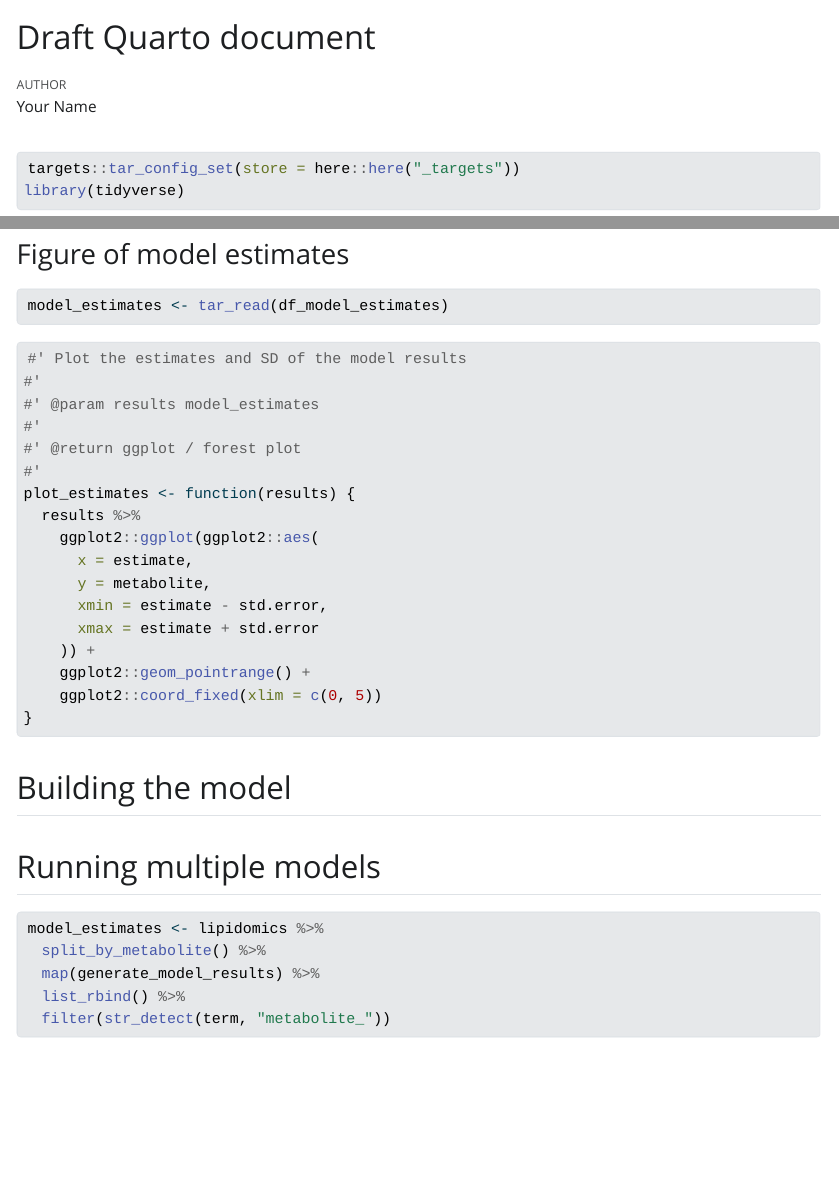
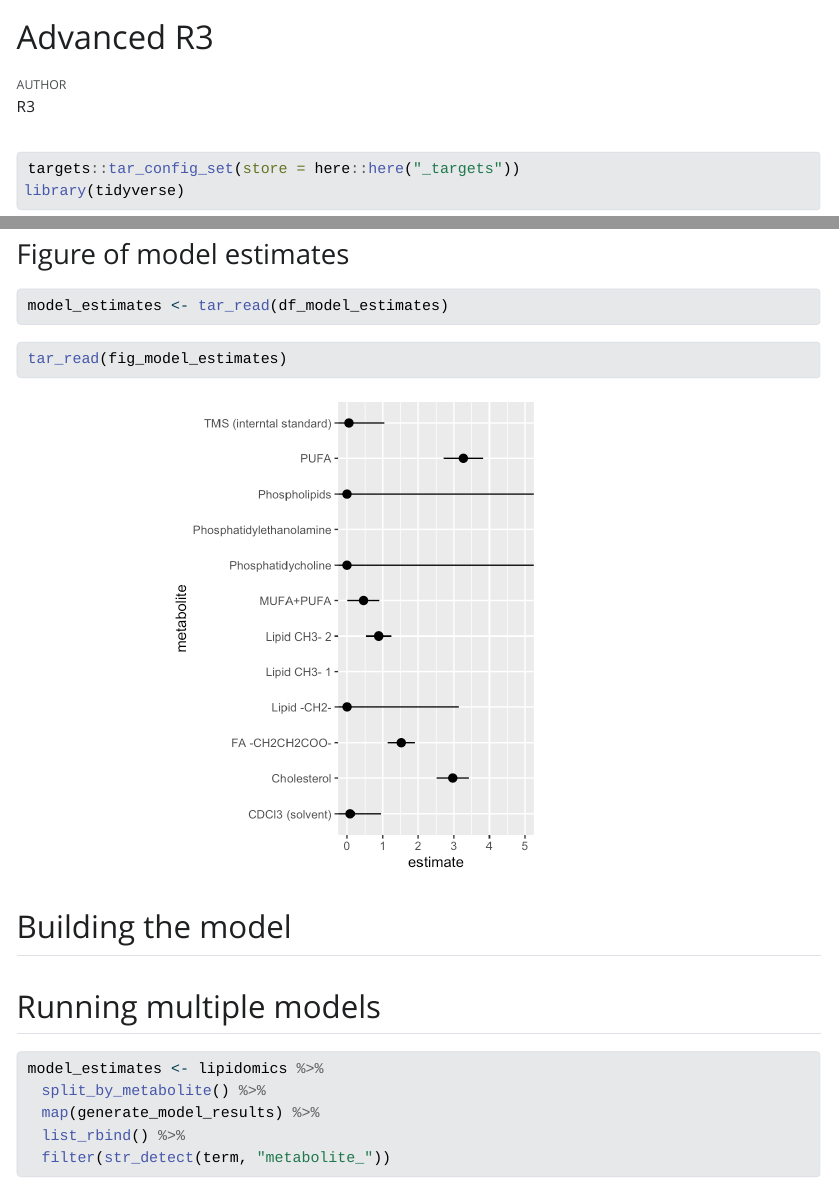
Before and after one commit to evagjrup/AdvancedR3, a Quarto document (doc/learning.qmd): the page in a window 1100 px wide, from its top, and a second part further down, joined at a grey line. The pictures show the output file doc/learning.html that the author committed with the source, opened offline; Quarto's library style sheets are replaced by a plain one without menus.

Commit message:
ran the usual commands

````diff
--- a/doc/learning.qmd
+++ b/doc/learning.qmd
@@ -1,6 +1,6 @@
 ---
-title: "Draft Quarto document"
-author: "Your Name"
+title: "Advanced R3"
+author: "R3"
 format: html
 editor:
     markdown:
@@ -37,23 +37,7 @@ model_estimates <- tar_read(df_model_estimates)
 ```
 
 ```{r}
-#' Plot the estimates and SD of the model results
-#'
-#' @param results model_estimates
-#'
-#' @return ggplot / forest plot
-#'
-plot_estimates <- function(results) {
-  results %>%
-    ggplot2::ggplot(ggplot2::aes(
-      x = estimate,
-      y = metabolite,
-      xmin = estimate - std.error,
-      xmax = estimate + std.error
-    )) +
-    ggplot2::geom_pointrange() +
-    ggplot2::coord_fixed(xlim = c(0, 5))
-}
+tar_read(fig_model_estimates)
 ```
 
 ## Building the model
````
Also changed, not shown: doc/learning.html, doc/learning_files/figure-html/unnamed-chunk-4-1.png (added), doc/learning.qmd (4 more changed lines), 1 other file.
